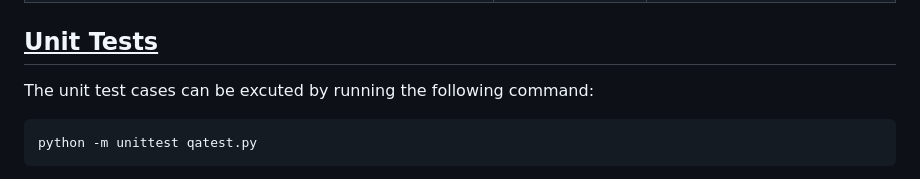
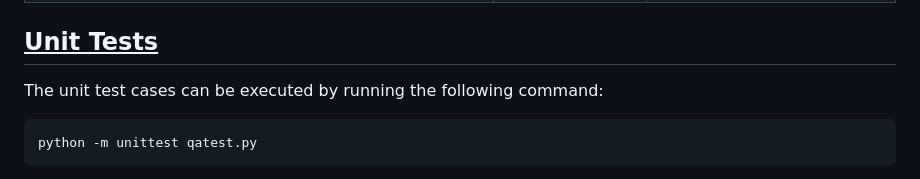
Before and after one commit to ThusharaN/SciBot, a Markdown page: readme.md, the part around one of its changes. Rendered like a GitHub page.

````diff
--- a/readme.md
+++ b/readme.md
@@ -119,7 +119,7 @@ There are 2 aspects that can be evaluated from the responses:
 | Who was the first person known to use a telescope to study the sky?                           | galileo         | Galileo Galilei          |
 
 ## <u>Unit Tests</u>
-The unit test cases can be excuted by running the following command:
+The unit test cases can be executed by running the following command:
 ```sh
 python -m unittest qatest.py
 ```
````
Also changed, not shown: other parts of readme.md (+1 -1 lines).
